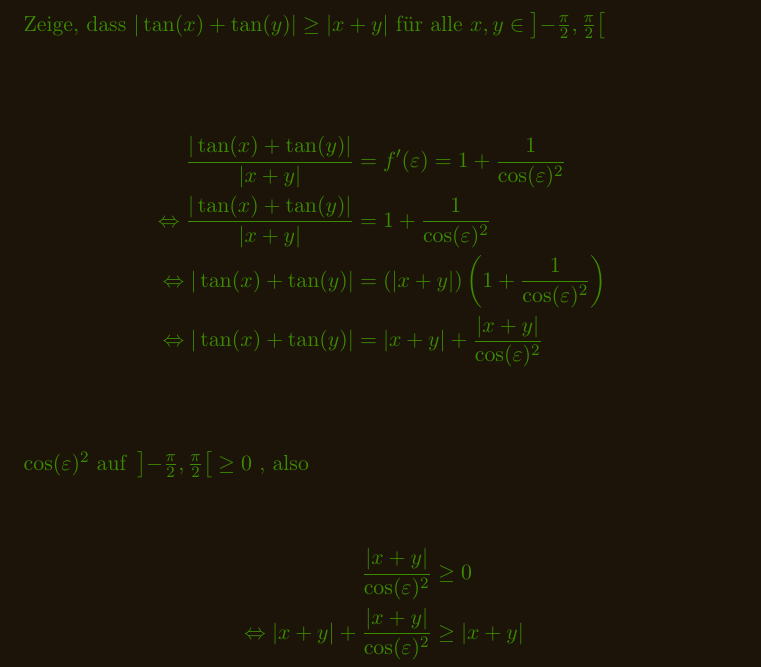
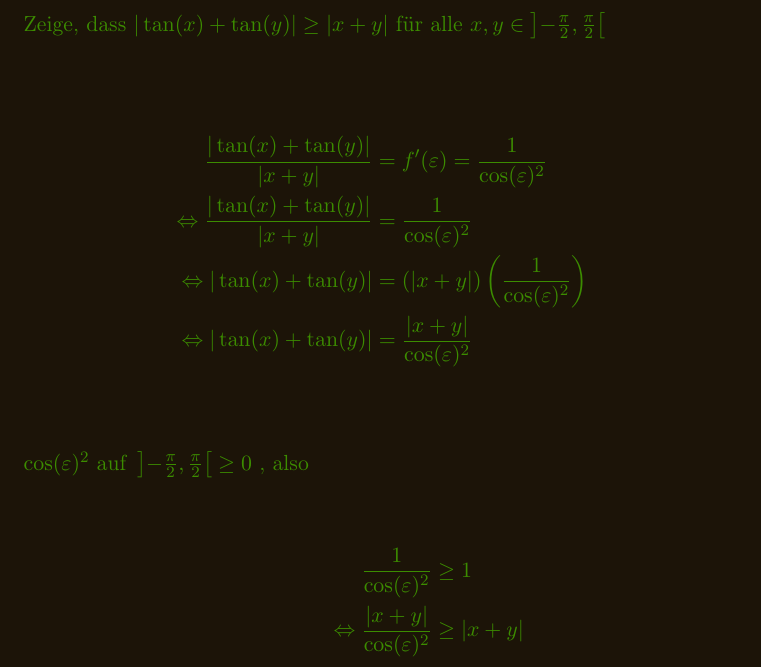
Before and after one commit to DeSc1998/Studium, a LaTeX document (Mathe/HA_08/HA_08_AlMaweri.tex): part of page 2 of 5, cut so that both start at the same text. Compiled offline with pdfLaTeX.

Commit message:
update #1: HA 08 korrigiert

```diff
--- a/Mathe/HA_08/HA_08_AlMaweri.tex
+++ b/Mathe/HA_08/HA_08_AlMaweri.tex
@@ -63,10 +63,10 @@
 \end{math}
 
 \begin{align*}
-    \frac{|\tan(x)+\tan(y)|}{|x+y|} &= f'(\varepsilon) = 1+\frac{1}{\cos(\varepsilon)^2} \\
-    \Leftrightarrow   \frac{|\tan(x)+\tan(y)|}{|x+y|} &= 1+\frac{1}{\cos(\varepsilon)^2} \\
-    \Leftrightarrow |\tan(x)+\tan(y)| &= (|x+y|)\left(1+\frac{1}{\cos(\varepsilon)^2}\right)\\
-    \Leftrightarrow |\tan(x)+\tan(y)| &= |x+y|+\frac{|x+y|}{\cos(\varepsilon)^2}\\
+    \frac{|\tan(x)+\tan(y)|}{|x+y|} &= f'(\varepsilon) = \frac{1}{\cos(\varepsilon)^2} \\
+    \Leftrightarrow   \frac{|\tan(x)+\tan(y)|}{|x+y|} &=  \frac{1}{\cos(\varepsilon)^2} \\
+    \Leftrightarrow |\tan(x)+\tan(y)| &= (|x+y|)\left(\frac{1}{\cos(\varepsilon)^2}\right)\\
+    \Leftrightarrow |\tan(x)+\tan(y)| &= \frac{|x+y|}{\cos(\varepsilon)^2}\\
 \end{align*}
 
 \begin{math}
@@ -77,9 +77,9 @@
 \end{math}
 
 \begin{align*}
-    \frac{|x+y|}{\cos(\varepsilon)^2} &\geq 0 \\
-    \Leftrightarrow|x+y|+\frac{|x+y|}{\cos(\varepsilon)^2} &\geq |x+y| \\
-    \Leftrightarrow|\tan(x)+\tan(y)| &\geq |x+y|
+    \frac{1}{\cos(\varepsilon)^2} &\geq 1 \\
+    \Leftrightarrow \frac{|x+y|}{\cos(\varepsilon)^2} &\geq |x+y| \\
+    \Leftrightarrow |\tan(x)+\tan(y)| &\geq |x+y|
 \end{align*}
 
 \section{Aufgabe 2}
```
Also changed, not shown: Mathe/HA_08/HA_08_AlMaweri.pdf, Mathe/HA_08/HA_08_AlMaweri.tex (10 more changed lines), 1 other file.
